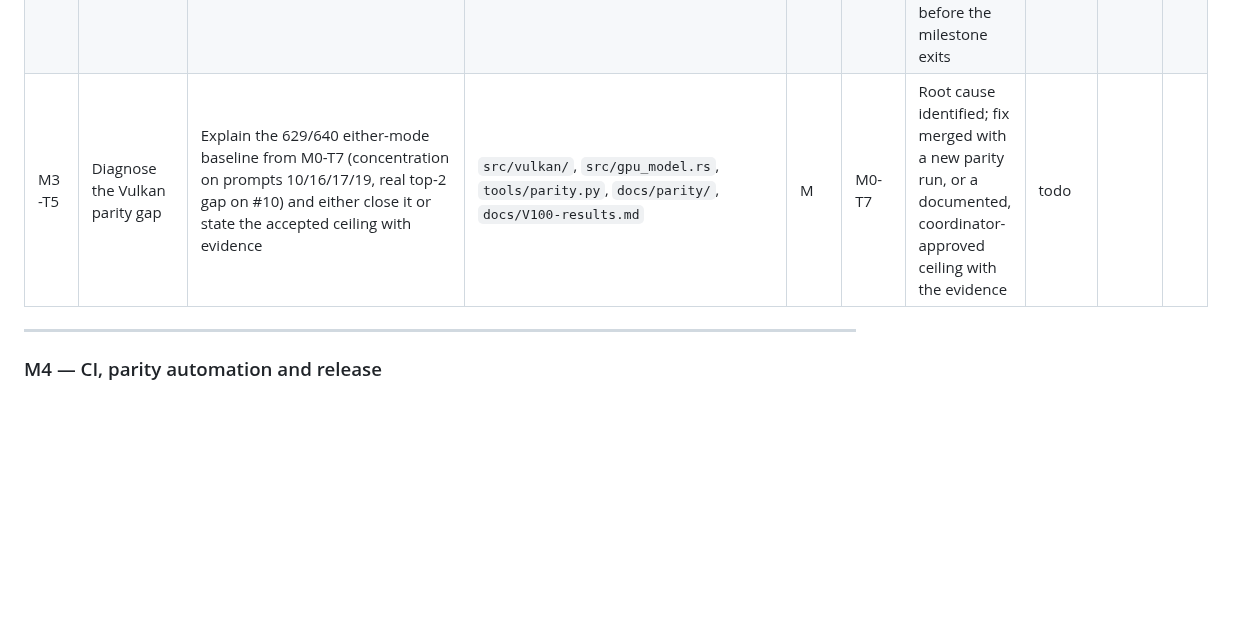
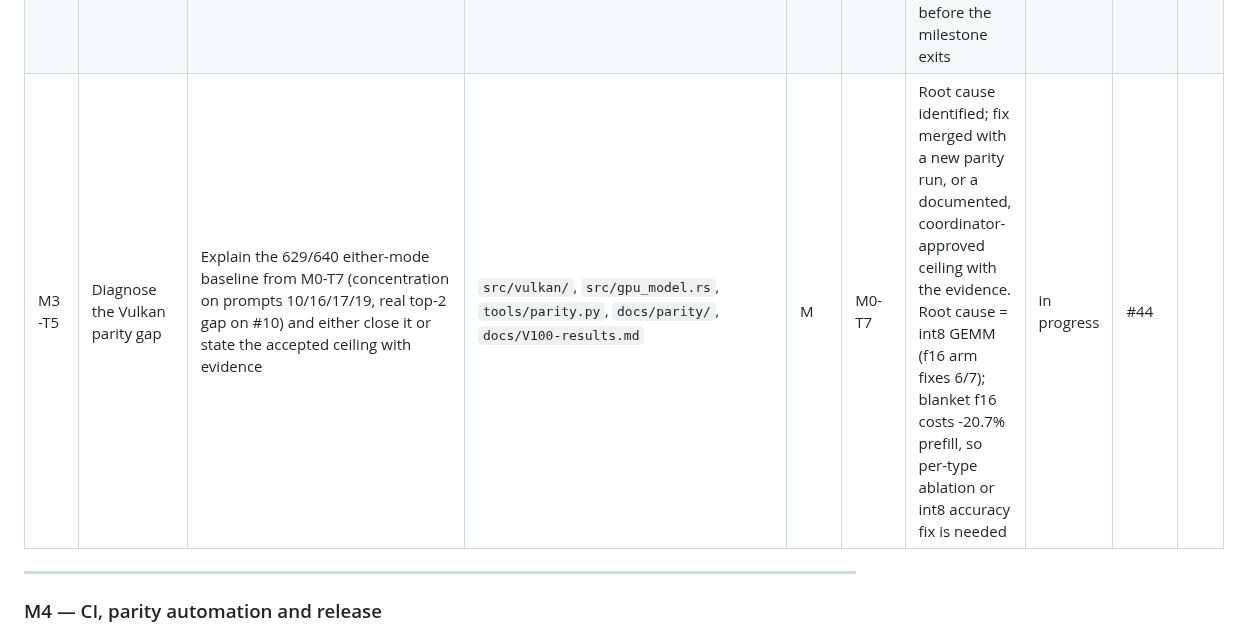
Before and after one commit to RustingStudio/RustingStrata, a Markdown page: docs/ROADMAP.md, the part around the change. Drawn GitHub-style; blank space fills up the shorter version.

Commit message:
docs: start M3-T5 (issue #44)

```diff
--- a/docs/ROADMAP.md
+++ b/docs/ROADMAP.md
@@ -350,7 +350,7 @@ goes through the preflight from M0-T4 and is measured.
 | M3-T2 | Tune the non-cooperative GEMM shaders | Try local size, subgroup count, `BM`/`BK` and staged variants of `gemmi_dp`/`gemm_f_dp` within 48 KB; keep the bit-exact int32 path | `src/vulkan/shaders/gemmi.glsl`, `gemm_f.glsl`, `src/vulkan/spv/*` | M | M3-T1 | Measured change recorded; SPIR-V regenerated; preflight passes; no parity change | todo | | |
 | M3-T3 | Tune prefill attention on Volta | Examine `attn_prefill` shared usage and workgroup shape; test a variant only if M3-T1 shows it matters | `src/vulkan/shaders/attn_prefill.glsl`, `src/vulkan/spv/*` | M | M3-T1 | Gain measured or the conclusion documented; SPIR-V fresh; no regression | todo | | |
 | M3-T4 | Vulkan regression gate | Re-run the standard benchmark and parity after M1/M2/M3 changes; fail the milestone if below baseline | `tools/bench_v100.sh`, `tools/parity.py`, `docs/V100-results.md` | S | M3-T2, M3-T3 | Numbers ≥ baseline and parity unchanged; otherwise a follow-up task is opened before the milestone exits | todo | | |
-| M3-T5 | Diagnose the Vulkan parity gap | Explain the 629/640 either-mode baseline from M0-T7 (concentration on prompts 10/16/17/19, real top-2 gap on #10) and either close it or state the accepted ceiling with evidence | `src/vulkan/`, `src/gpu_model.rs`, `tools/parity.py`, `docs/parity/`, `docs/V100-results.md` | M | M0-T7 | Root cause identified; fix merged with a new parity run, or a documented, coordinator-approved ceiling with the evidence | todo | | |
+| M3-T5 | Diagnose the Vulkan parity gap | Explain the 629/640 either-mode baseline from M0-T7 (concentration on prompts 10/16/17/19, real top-2 gap on #10) and either close it or state the accepted ceiling with evidence | `src/vulkan/`, `src/gpu_model.rs`, `tools/parity.py`, `docs/parity/`, `docs/V100-results.md` | M | M0-T7 | Root cause identified; fix merged with a new parity run, or a documented, coordinator-approved ceiling with the evidence. Root cause = int8 GEMM (f16 arm fixes 6/7); blanket f16 costs -20.7% prefill, so per-type ablation or int8 accuracy fix is needed | in progress | #44 | |
 
 ---
 
```
